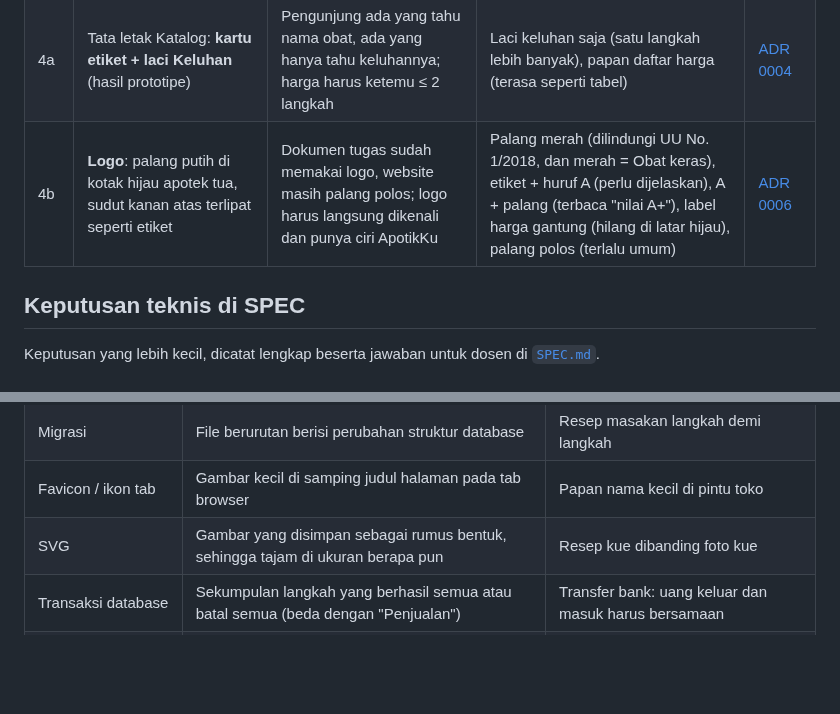
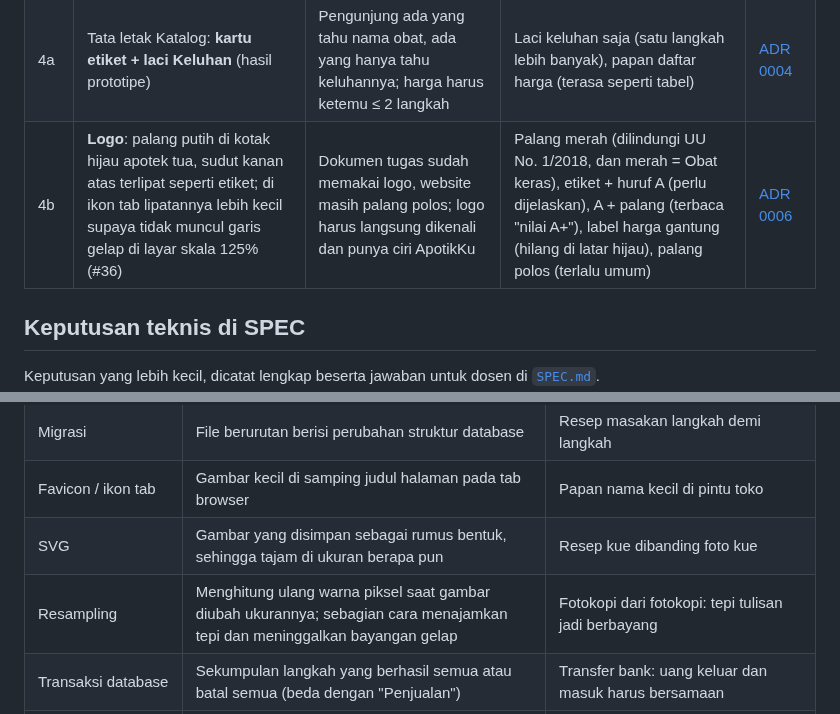
Before and after one commit to azkafarhanm/aplikasi-apotik, a Markdown page: docs/KENAPA.md, 2 parts joined by grey strips. Drawn GitHub-style; blank space fills up the shorter version.

```diff
--- a/docs/KENAPA.md
+++ b/docs/KENAPA.md
@@ -25,7 +25,7 @@ Setiap fitur dan teknologi harus menyelesaikan masalah yang tercatat di [`PRD.md
 | 3c | **Tanpa pendaftaran akun umum** | Mencegah orang asing mencoba masuk | Pendaftaran terbuka + persetujuan Admin (mengundang spam) | [ADR 0003](adr/0003-peran-admin-kasir-rls.md) |
 | 4 | Visual **"etiket apotek"**, tanpa foto, tanpa mode gelap | Orang belum mengenali logo golongan obat (M-06); tampilan versi 1 generik | Bootstrap/template (tanpa identitas), gaya "template AI", foto produk (hak cipta, berat), mode gelap (biaya uji dua kali tanpa masalah nyata) | [ADR 0004](adr/0004-visual-etiket-apotek.md) |
 | 4a | Tata letak Katalog: **kartu etiket + laci Keluhan** (hasil prototipe) | Pengunjung ada yang tahu nama obat, ada yang hanya tahu keluhannya; harga harus ketemu ≤ 2 langkah | Laci keluhan saja (satu langkah lebih banyak), papan daftar harga (terasa seperti tabel) | [ADR 0004](adr/0004-visual-etiket-apotek.md) |
-| 4b | **Logo**: palang putih di kotak hijau apotek tua, sudut kanan atas terlipat seperti etiket | Dokumen tugas sudah memakai logo, website masih palang polos; logo harus langsung dikenali dan punya ciri ApotikKu | Palang merah (dilindungi UU No. 1/2018, dan merah = Obat keras), etiket + huruf A (perlu dijelaskan), A + palang (terbaca "nilai A+"), label harga gantung (hilang di latar hijau), palang polos (terlalu umum) | [ADR 0006](adr/0006-logo.md) |
+| 4b | **Logo**: palang putih di kotak hijau apotek tua, sudut kanan atas terlipat seperti etiket; di ikon tab lipatannya lebih kecil supaya tidak muncul garis gelap di layar skala 125% (#36) | Dokumen tugas sudah memakai logo, website masih palang polos; logo harus langsung dikenali dan punya ciri ApotikKu | Palang merah (dilindungi UU No. 1/2018, dan merah = Obat keras), etiket + huruf A (perlu dijelaskan), A + palang (terbaca "nilai A+"), label harga gantung (hilang di latar hijau), palang polos (terlalu umum) | [ADR 0006](adr/0006-logo.md) |
 
 ## Keputusan teknis di SPEC
 
@@ -117,6 +117,7 @@ Istilah domain apotek (Penjualan, Obat keras, Status stok, dll.) ada di [`CONTEX
 | Migrasi | File berurutan berisi perubahan struktur database | Resep masakan langkah demi langkah |
 | Favicon / ikon tab | Gambar kecil di samping judul halaman pada tab browser | Papan nama kecil di pintu toko |
 | SVG | Gambar yang disimpan sebagai rumus bentuk, sehingga tajam di ukuran berapa pun | Resep kue dibanding foto kue |
+| Resampling | Menghitung ulang warna piksel saat gambar diubah ukurannya; sebagian cara menajamkan tepi dan meninggalkan bayangan gelap | Fotokopi dari fotokopi: tepi tulisan jadi berbayang |
 | Transaksi database | Sekumpulan langkah yang berhasil semua atau batal semua (beda dengan "Penjualan") | Transfer bank: uang keluar dan masuk harus bersamaan |
 | Fungsi database (RPC) | Perintah yang disimpan dan dijalankan di dalam database | Prosedur tetap di gudang yang dijalankan petugas gudang, bukan oleh pembeli |
 | Repo (repository) | Folder project yang setiap perubahannya tercatat | Buku harian project |
```
Also changed, not shown: docs/adr/0006-logo.md (+12 -2 lines), docs/penjelasan/gambar/logo-ikon-tab-skala.png (added), 2 other files.
